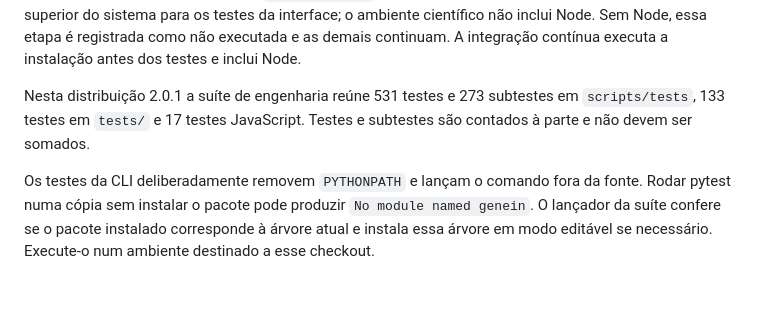
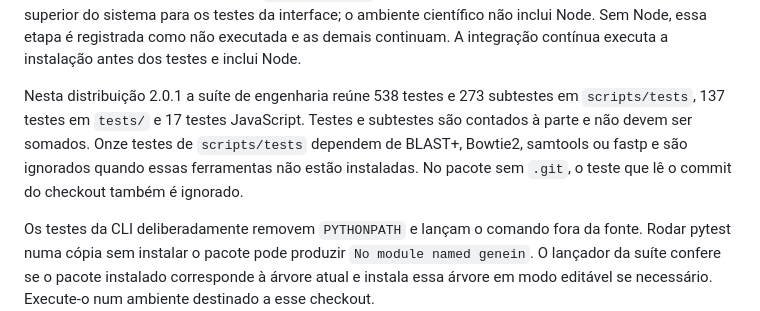
Before and after one commit to AlexgrothViro/GENE-IN-2.0.0, a Markdown page: docs/guia-de-desenvolvimento.md, the part around the change. GitHub-like rendering; blank space fills up the shorter version.

```diff
--- a/docs/guia-de-desenvolvimento.md
+++ b/docs/guia-de-desenvolvimento.md
@@ -12,7 +12,7 @@ make test
 
 `make test` executa a suíte de engenharia: pytest em `scripts/tests` e em `tests/`, regressões shell, sintaxe Bash, compilação Python e testes JavaScript quando Node está disponível. No pacote instalado, o mesmo alvo é `bash bundle/run.sh test`. Essa execução continua no ZIP, que não traz a pasta `.git`: o teste que compara o checkout com `git rev-parse` é ignorado e o restante segue. Instale Node 18 ou superior do sistema para os testes da interface; o ambiente científico não inclui Node. Sem Node, essa etapa é registrada como não executada e as demais continuam. A integração contínua executa a instalação antes dos testes e inclui Node.
 
-Nesta distribuição 2.0.1 a suíte de engenharia reúne 531 testes e 273 subtestes em `scripts/tests`, 133 testes em `tests/` e 17 testes JavaScript. Testes e subtestes são contados à parte e não devem ser somados.
+Nesta distribuição 2.0.1 a suíte de engenharia reúne 538 testes e 273 subtestes em `scripts/tests`, 137 testes em `tests/` e 17 testes JavaScript. Testes e subtestes são contados à parte e não devem ser somados. Onze testes de `scripts/tests` dependem de BLAST+, Bowtie2, samtools ou fastp e são ignorados quando essas ferramentas não estão instaladas. No pacote sem `.git`, o teste que lê o commit do checkout também é ignorado.
 
 Os testes da CLI deliberadamente removem `PYTHONPATH` e lançam o comando fora da fonte. Rodar pytest numa cópia sem instalar o pacote pode produzir `No module named genein`. O lançador da suíte confere se o pacote instalado corresponde à árvore atual e instala essa árvore em modo editável se necessário. Execute-o num ambiente destinado a esse checkout.
 
```
Also changed, not shown: descarte/lancamento-20out.md (+1 -1 lines).
